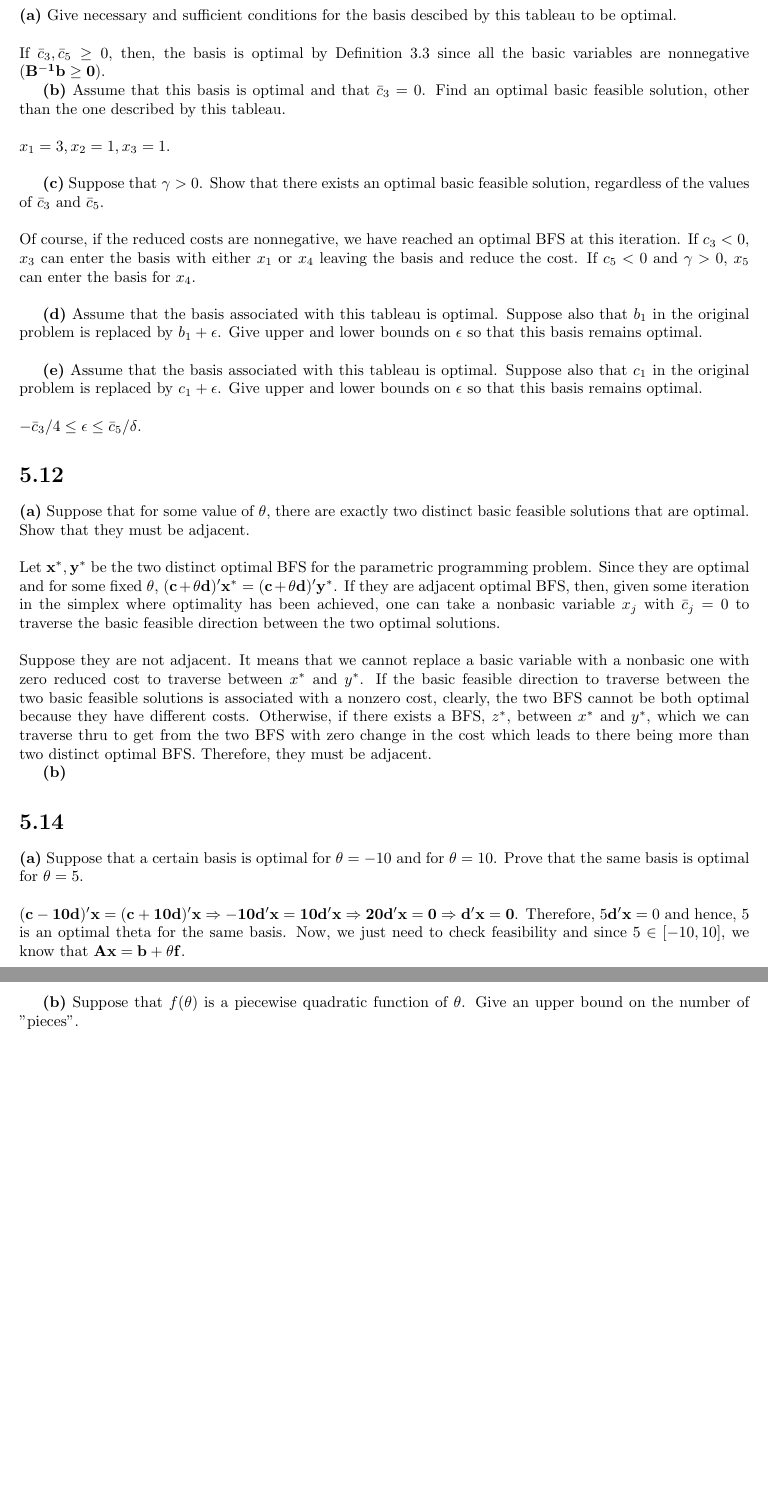
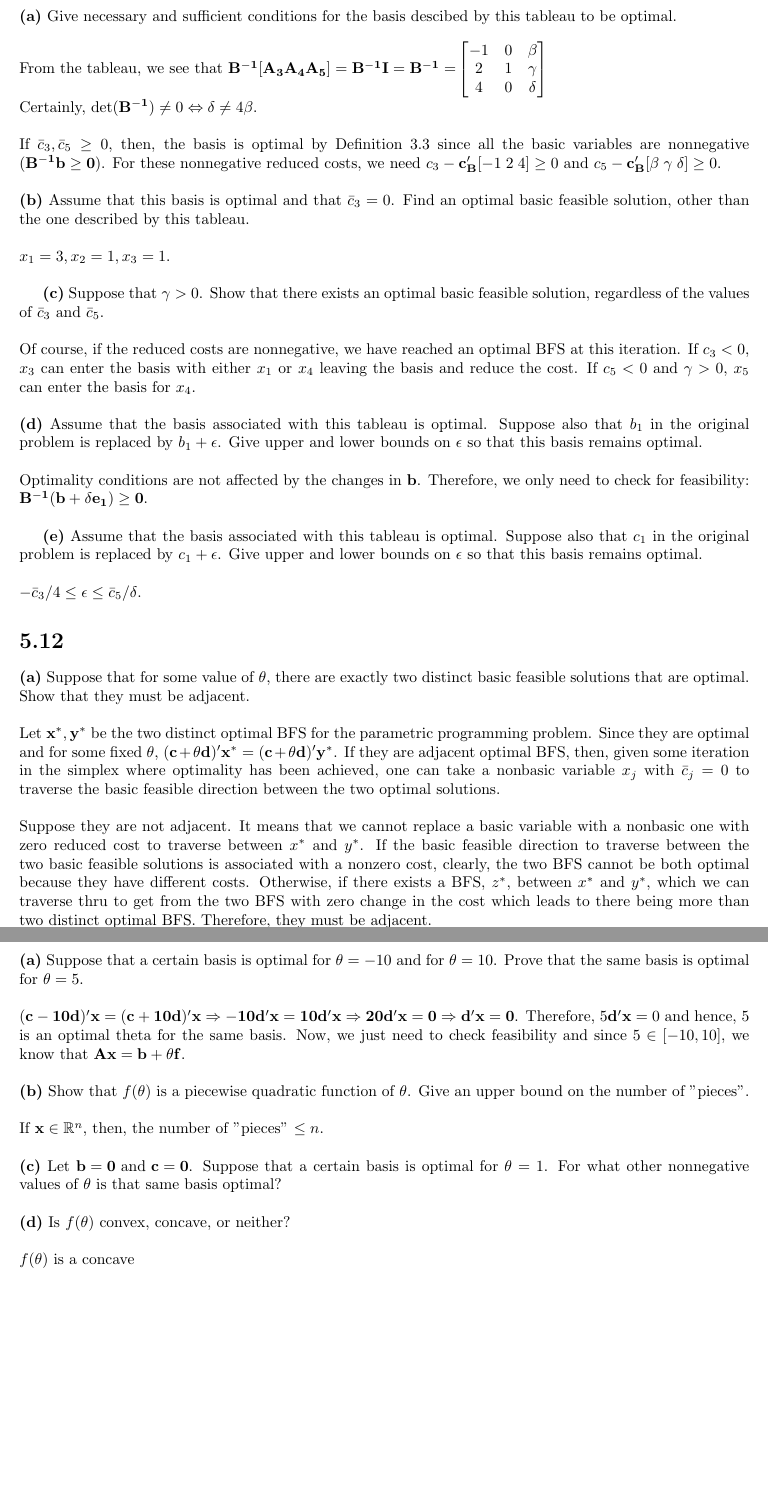
Before and after one commit to ljtheminister/Opt1, a LaTeX document (IEOR6613Opt1_HW5_jcm2199.tex): two parts of pages 2 and 3 of 3, joined at a grey line, cut so that both start at the same text, the shorter picture padded with empty space. Compiled offline with pdfLaTeX.

Commit message:
HW5 5.5 some work

```diff
--- a/IEOR6613Opt1_HW5_jcm2199.tex
+++ b/IEOR6613Opt1_HW5_jcm2199.tex
@@ -50,8 +50,19 @@ Clearly, $0 \in [\delta_1, \delta_2].$  If there is no nonzero $\delta$ such tha
 
 \textbf{(a)} Give necessary and sufficient conditions for the basis descibed by this tableau to be optimal. \\
 
-\noindent If $\bar{c}_3, \bar{c}_5 \geq 0$, then, the basis is optimal by Definition 3.3 since all the basic variables are nonnegative ($\mathbf{B^{-1}b \geq 0}$).
+\noindent
+From the tableau, we see that $\mathbf{B^{-1} [A_3 A_4 A_5] = B^{-1} I = B^{-1} = }
+\begin{bmatrix}
+-1 & 0 & \beta \\
+ 2 & 1 & \gamma \\
+ 4 & 0 & \delta
+\end{bmatrix}
+$ \\
+Certainly, det($\mathbf{B^{-1}}) \neq 0 \Leftrightarrow \delta \neq 4 \beta$. \\
 
+\noindent If $\bar{c}_3, \bar{c}_5 \geq 0$, then, the basis is optimal by Definition 3.3 since all the basic variables are nonnegative ($\mathbf{B^{-1}b \geq 0}$). For these nonnegative reduced costs, we need $c_3 - \mathbf{c_B'} [-1 \; 2 \; 4] \geq 0 \text{ and } c_5 - \mathbf{c_B'} [\beta \;  \gamma \; \delta] \geq 0$.\\
+
+\noindent
 \textbf{(b)} Assume that this basis is optimal and that $\bar{c}_3 = 0$.  Find an optimal basic feasible solution, other than the one described by this tableau. \\
 
 \noindent $ x_1 = 3, x_2 = 1, x_3 = 1 $. \\
@@ -61,8 +72,12 @@ Clearly, $0 \in [\delta_1, \delta_2].$  If there is no nonzero $\delta$ such tha
 \noindent
 Of course, if the reduced costs are nonnegative, we have reached an optimal BFS at this iteration.  If $c_3 < 0$, $x_3$ can enter the basis with either $x_1$ or $x_4$ leaving the basis and reduce the cost.  If $c_5 < 0$ and $\gamma > 0$, $x_5$ can enter the basis for $x_4$.  \\
 
+\noindent
+\textbf{(d)}  Assume that the basis associated with this tableau is optimal.  Suppose also that $b_1$ in the original problem is replaced by $b_1 + \epsilon$.  Give upper and lower bounds on $\epsilon$ so that this basis remains optimal. \\
 
-\textbf{(d)}  Assume that the basis associated with this tableau is optimal.  Suppose also that $b_1$ in the original problem is replaced by $b_1 + \epsilon$.  Give upper and lower bounds on $\epsilon$ so that this basis remains optimal. \\
+\noindent
+Optimality conditions are not affected by the changes in $\mathbf{b}$.  Therefore, we only need to check for feasibility:  $\mathbf{B^{-1}(b } + \delta \mathbf{e_1) \geq 0}$.  \\
+
 
 \textbf{(e)}  Assume that the basis associated with this tableau is optimal.  Suppose also that $c_1$ in the original problem is replaced by $c_1 + \epsilon$.  Give upper and lower bounds on $\epsilon$ so that this basis remains optimal. \\
 
@@ -85,11 +100,26 @@ Suppose they are not adjacent.  It means that we cannot replace a basic variable
 \noindent
 $\mathbf{(c - 10d)' x = (c + 10d)' x \Rightarrow -10d'x = 10d'x \Rightarrow 20d'x = 0 \Rightarrow d'x = 0}$.  Therefore, $5 \mathbf{d'x} = 0$ and hence, 5 is an optimal theta for the same basis.  Now, we just need to check feasibility and since $5 \in [-10, 10]$, we know that $\mathbf{Ax = b} + \theta \mathbf{f}$. \\
 
-\textbf{(b)}  Suppose that $f(\theta)$ is a piecewise quadratic function of $\theta$.  Give an upper bound on the number of "pieces". \\
+\noindent
+\textbf{(b)}  Show that $f(\theta)$ is a piecewise quadratic function of $\theta$.  Give an upper bound on the number of "pieces". \\
+
+\noindent
+If $\mathbf{x} \in \mathbb{R}^n$, then, the number of "pieces" $\leq n$. \\
+
+
+\noindent
+\textbf{(c)}  Let $\mathbf{b = 0 \text{ and } c = 0}$.  Suppose that a certain basis is optimal for $\theta = 1$.  For what other nonnegative values of $\theta$ is that same basis optimal? \\
 
 \noindent
 
 
 
+\noindent
+\textbf{(d)} Is $f(\theta)$ convex, concave, or neither? \\
+
+\noindent
+$f(\theta)$ is a concave
+
+
 
 \end{document}
```
